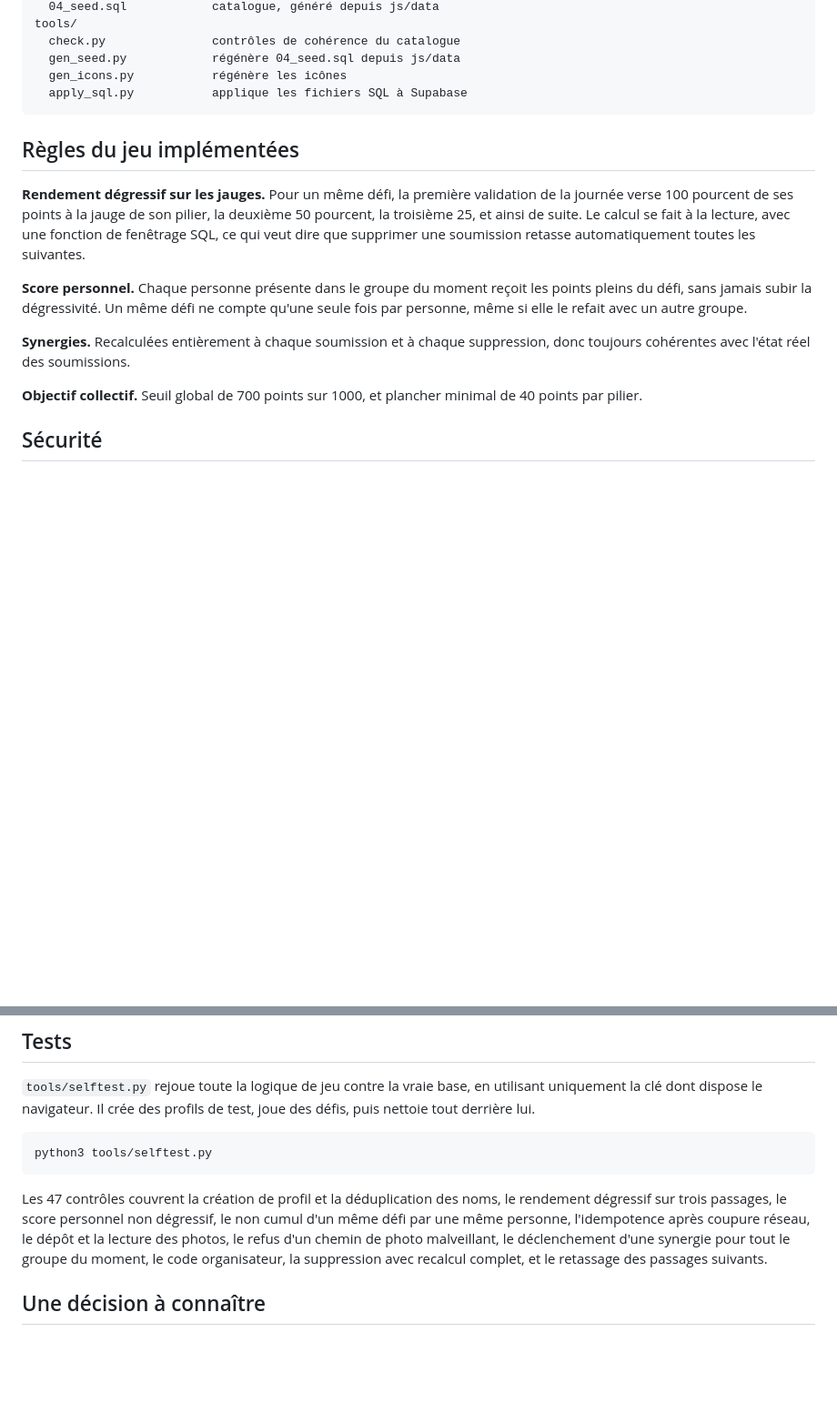
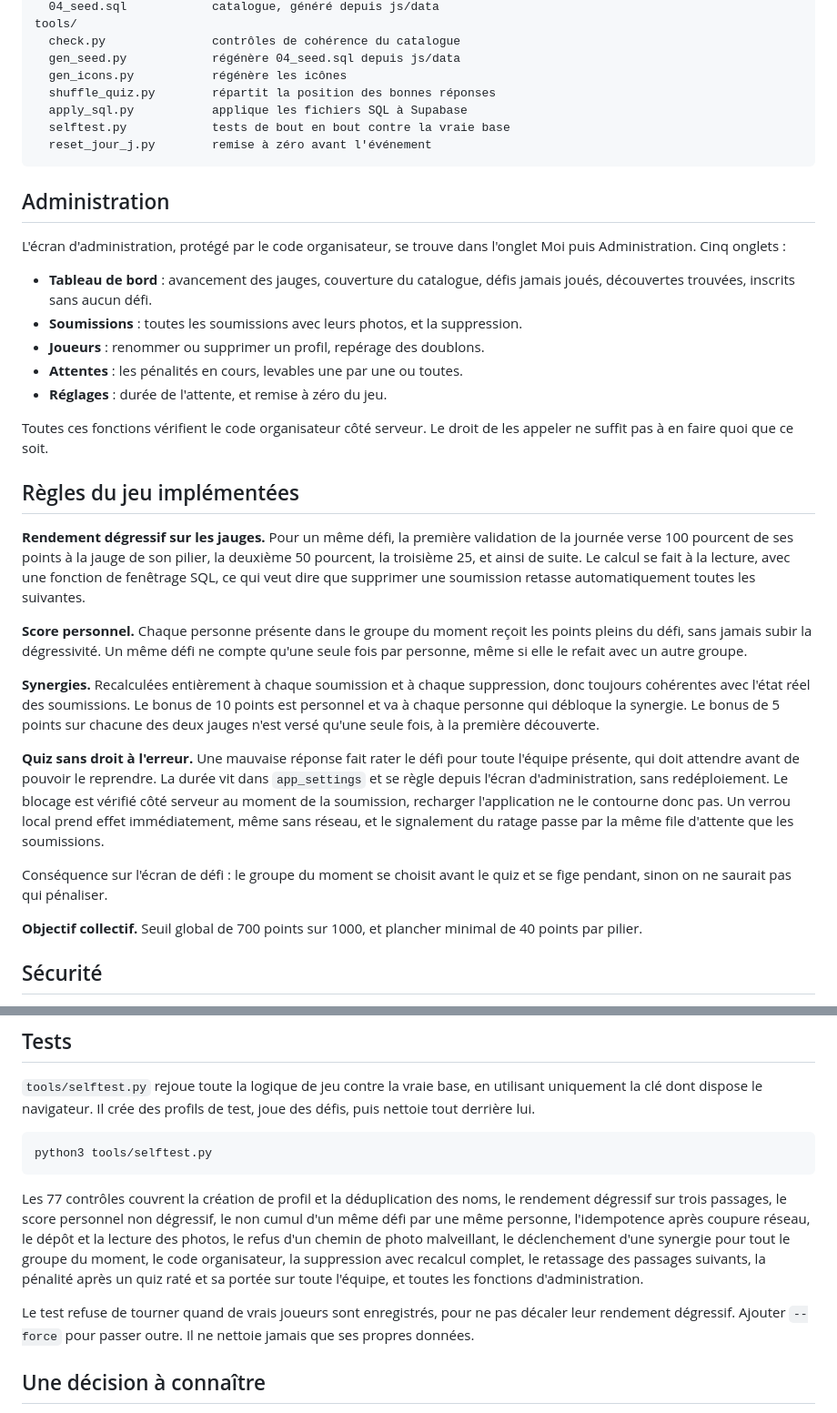
Before and after one commit to alexisraedemaecker-glitch/jeu-val-anniviers, a Markdown page: README.md, 2 parts joined by grey strips. Shown at 91% size. GitHub-like rendering; blank space fills up the shorter version.

Commit message:
Documentation de l'attente et de l'administration
Co-Authored-By: Claude Opus 5 <noreply@anthropic.com>

````diff
--- a/README.md
+++ b/README.md
@@ -38,8 +38,26 @@ tools/
   check.py               contrôles de cohérence du catalogue
   gen_seed.py            régénère 04_seed.sql depuis js/data
   gen_icons.py           régénère les icônes
+  shuffle_quiz.py        répartit la position des bonnes réponses
   apply_sql.py           applique les fichiers SQL à Supabase
+  selftest.py            tests de bout en bout contre la vraie base
+  reset_jour_j.py        remise à zéro avant l'événement
 ```
+
+## Administration
+
+L'écran d'administration, protégé par le code organisateur, se trouve dans
+l'onglet Moi puis Administration. Cinq onglets :
+
+- **Tableau de bord** : avancement des jauges, couverture du catalogue, défis
+  jamais joués, découvertes trouvées, inscrits sans aucun défi.
+- **Soumissions** : toutes les soumissions avec leurs photos, et la suppression.
+- **Joueurs** : renommer ou supprimer un profil, repérage des doublons.
+- **Attentes** : les pénalités en cours, levables une par une ou toutes.
+- **Réglages** : durée de l'attente, et remise à zéro du jeu.
+
+Toutes ces fonctions vérifient le code organisateur côté serveur. Le droit de
+les appeler ne suffit pas à en faire quoi que ce soit.
 
 ## Règles du jeu implémentées
 
@@ -55,7 +73,21 @@ compte qu'une seule fois par personne, même si elle le refait avec un autre
 groupe.
 
 **Synergies.** Recalculées entièrement à chaque soumission et à chaque
-suppression, donc toujours cohérentes avec l'état réel des soumissions.
+suppression, donc toujours cohérentes avec l'état réel des soumissions. Le
+bonus de 10 points est personnel et va à chaque personne qui débloque la
+synergie. Le bonus de 5 points sur chacune des deux jauges n'est versé qu'une
+seule fois, à la première découverte.
+
+**Quiz sans droit à l'erreur.** Une mauvaise réponse fait rater le défi pour
+toute l'équipe présente, qui doit attendre avant de pouvoir le reprendre. La
+durée vit dans `app_settings` et se règle depuis l'écran d'administration, sans
+redéploiement. Le blocage est vérifié côté serveur au moment de la soumission,
+recharger l'application ne le contourne donc pas. Un verrou local prend effet
+immédiatement, même sans réseau, et le signalement du ratage passe par la même
+file d'attente que les soumissions.
+
+Conséquence sur l'écran de défi : le groupe du moment se choisit avant le quiz
+et se fige pendant, sinon on ne saurait pas qui pénaliser.
 
 **Objectif collectif.** Seuil global de 700 points sur 1000, et plancher
 minimal de 40 points par pilier.
@@ -99,13 +131,18 @@ test, joue des défis, puis nettoie tout derrière lui.
 python3 tools/selftest.py
 ```
 
-Les 47 contrôles couvrent la création de profil et la déduplication des noms, le
+Les 77 contrôles couvrent la création de profil et la déduplication des noms, le
 rendement dégressif sur trois passages, le score personnel non dégressif, le non
 cumul d'un même défi par une même personne, l'idempotence après coupure réseau,
 le dépôt et la lecture des photos, le refus d'un chemin de photo malveillant, le
 déclenchement d'une synergie pour tout le groupe du moment, le code
-organisateur, la suppression avec recalcul complet, et le retassage des passages
-suivants.
+organisateur, la suppression avec recalcul complet, le retassage des passages
+suivants, la pénalité après un quiz raté et sa portée sur toute l'équipe, et
+toutes les fonctions d'administration.
+
+Le test refuse de tourner quand de vrais joueurs sont enregistrés, pour ne pas
+décaler leur rendement dégressif. Ajouter `--force` pour passer outre. Il ne
+nettoie jamais que ses propres données.
 
 ## Une décision à connaître
 
````
